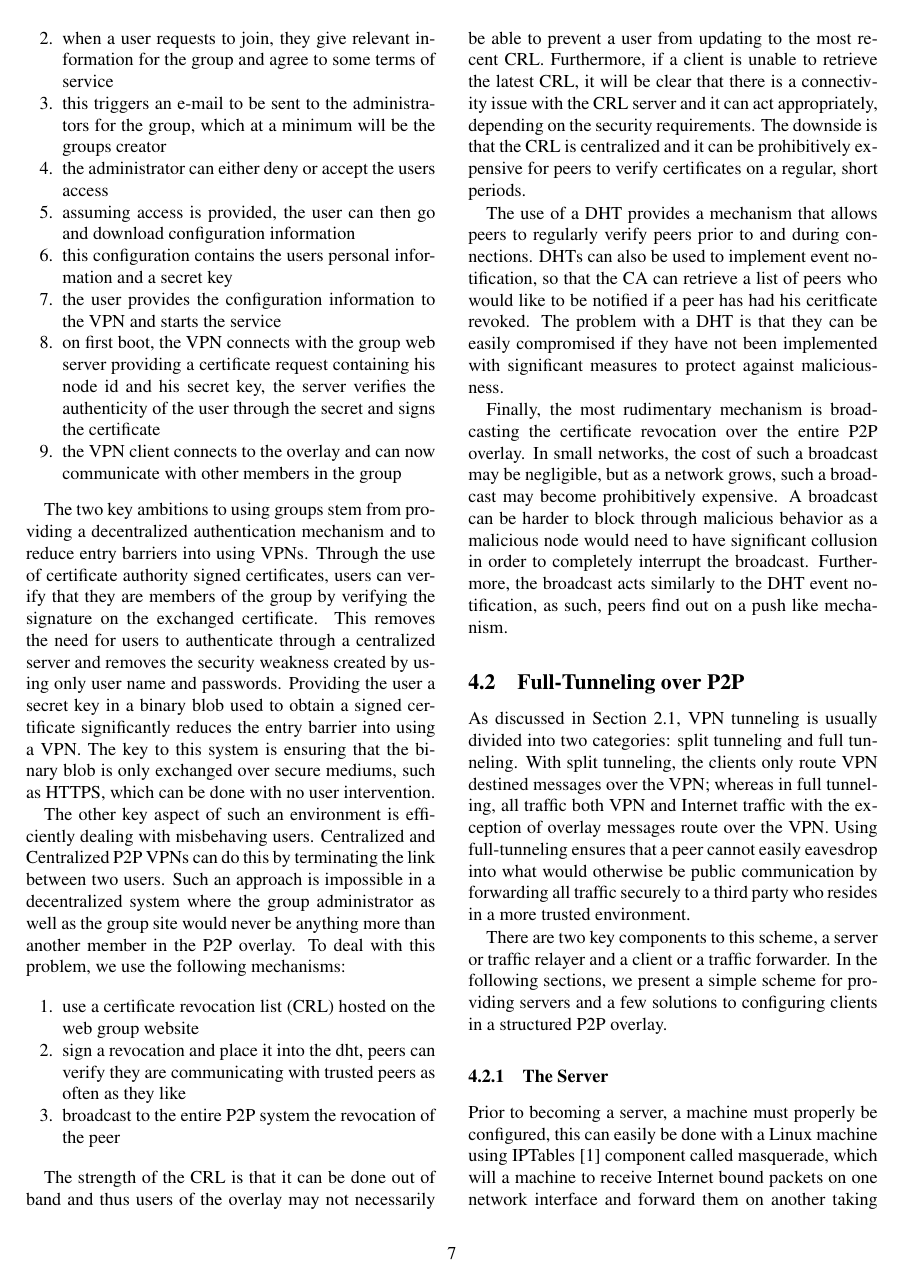
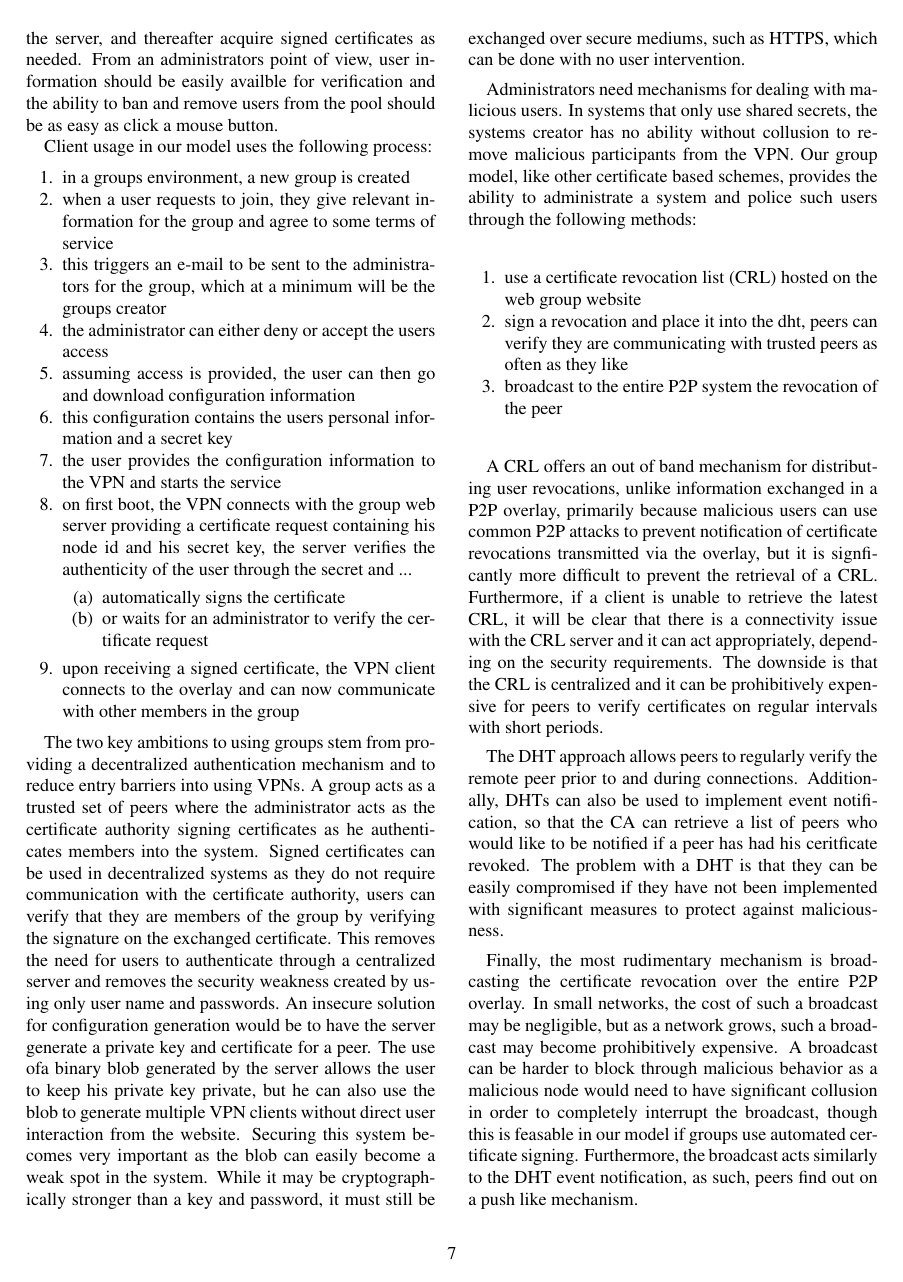
Before and after one commit to davidiw/Paper-on-GroupVPN, a LaTeX document (nsdi10.tex): page 7 of 12 before the commit and page 7 of 13 after it. Compiled offline with pdfLaTeX; a LaTeX package or settings file that is missing is left out.

Commit message:
Updated Groups

```diff
--- a/nsdi10.tex
+++ b/nsdi10.tex
@@ -541,3 +546,9 @@ The process for follows:
+authenticate themselves with the server, and thereafter acquire signed
+certificates as needed.  From an administrators point of view, user information
+should be easily availble for verification and the ability to ban and remove
+users from the pool should be as easy as click a mouse button.
+
+Client usage in our model uses the following process:
 %\small {
 \begin{enumerate}
 \setlength{\itemsep}{0pt}
@@ -556,32 +567,42 @@ key
 the service
 \item on first boot, the VPN connects with the group web server providing a
 certificate request containing his node id and his secret key, the server
-verifies the authenticity of the user through the secret and signs the
-certificate
-\item the VPN client connects to the overlay and can now communicate with other members
-in the group
+verifies the authenticity of the user through the secret and ...
+\begin{enumerate}
+\setlength{\itemsep}{0pt}
+\setlength{\parskip}{0pt}
+\item automatically signs the certificate
+\item or waits for an administrator to verify the certificate request
+\end{enumerate}
+\item upon receiving a signed certificate, the VPN client connects to the
+overlay and can now communicate with other members in the group
 \end{enumerate}
 %}
 
 The two key ambitions to using groups stem from providing a decentralized
 authentication mechanism and to reduce entry barriers into using VPNs.
-Through the use of certificate authority signed certificates, users can verify
+A group acts as a trusted set of peers where the administrator acts as the
+certificate authority signing certificates as he authenticates members into
+the system.  Signed certificates can be used in decentralized systems as they
+do not require communication with the certificate authority, users can verify
 that they are members of the group by verifying the signature on the exchanged
 certificate.  This removes the need for users to authenticate through a
 centralized server and removes the security weakness created by using only user
-name and passwords.  Providing the user a secret key in a binary blob used to
-obtain a signed certificate significantly reduces the entry barrier into using
-a VPN.  The key to this system is ensuring that the binary blob is only
-exchanged over secure mediums, such as HTTPS, which can  be done with no user
+name and passwords.  An insecure solution for configuration generation would be
+to have the server generate a private key and certificate for a peer.  The use
+ofa  binary blob generated by the server allows the user to keep his private key
+private, but he can also use the blob to generate multiple VPN clients without
+direct user interaction from the website.  Securing this system becomes very
+important as the blob can easily become a weak spot in the system.  While it may
+be cryptographically stronger than a key and password, it must still be
+exchanged over secure mediums, such as HTTPS, which can be done with no user
 intervention.
 
-The other key aspect of such an environment is efficiently dealing with
-misbehaving users.  Centralized and Centralized P2P VPNs can do this by
-terminating the link between two users.  Such an approach is impossible in
-a decentralized system where the group administrator as well as the group
-site would never be anything more than another member in the P2P overlay.
-To deal with this problem, we use the following mechanisms:
-
+Administrators need mechanisms for dealing with malicious users.  In systems
+that only use shared secrets, the systems creator has no ability without
+collusion to remove malicious participants from the VPN.  Our group model, like
+other certificate based schemes, provides the ability to administrate a system
+and police such users through the following methods:
 %\small {
 \begin{enumerate}
 \setlength{\itemsep}{0pt}
@@ -593,29 +614,33 @@ communicating with trusted peers as often as they like
 \end{enumerate}
 %}
 
-The strength of the CRL is that it can be done out of band and thus users of
-the overlay may not necessarily be able to prevent a user from updating to the
-most recent CRL.  Furthermore, if a client is unable to retrieve the latest
-CRL, it will be clear that there is a connectivity issue with the CRL server
-and it can act appropriately, depending on the security requirements.  The
-downside is that the CRL is centralized and it can be prohibitively expensive
-for peers to verify certificates on a regular, short periods.
+A CRL offers an out of band mechanism for distributing user revocations, unlike
+information exchanged in a P2P overlay, primarily because malicious users can
+use common P2P attacks to prevent notification of certificate revocations
+transmitted via the overlay, but it is signficantly more difficult to prevent
+the retrieval of a CRL.  Furthermore, if a client is unable to retrieve the
+latest CRL, it will be clear that there is a connectivity issue with the CRL
+server and it can act appropriately, depending on the security requirements.
+The downside is that the CRL is centralized and it can be prohibitively
+expensive for peers to verify certificates on regular intervals with short
+periods.
 
-The use of a DHT provides a mechanism that allows peers to regularly verify
-peers prior to and during connections.  DHTs can also be used to implement
+The DHT approach allows peers to regularly verify the remote peer prior to
+and during connections.  Additionally, DHTs can also be used to implement
 event notification, so that the CA can retrieve a list of peers who would like
 to be notified if a peer has had his ceritficate revoked.  The problem with a
 DHT is that they can be easily compromised if they have not been implemented
 with significant measures to protect against maliciousness.
 
 Finally, the most rudimentary mechanism is broadcasting the certificate
-revocation  over the entire P2P
-overlay.  In small networks, the cost of such a broadcast may be negligible,
-but as a network grows, such a broadcast may become prohibitively expensive.
-A broadcast can be harder to block through malicious behavior as a malicious
-node would need to have significant collusion in order to completely interrupt
-the broadcast.  Furthermore, the broadcast acts similarly to the DHT event
-notification, as such, peers find out on a push like mechanism.
+revocation over the entire P2P overlay.  In small networks, the cost of such a
+broadcast may be negligible, but as a network grows, such a broadcast may
+become prohibitively expensive.  A broadcast can be harder to block through
+malicious behavior as a malicious node would need to have significant collusion
+in order to completely interrupt the broadcast, though this is feasable in our
+model if groups use automated certificate signing.  Furthermore, the broadcast
+acts similarly to the DHT event notification, as such, peers find out on a push
+like mechanism.
 
 \subsection{Full-Tunneling over P2P}
 \label{fulltunnel}
```
Also changed, not shown: nsdi10.pdf, nsdi10.tex (49 more changed lines).
